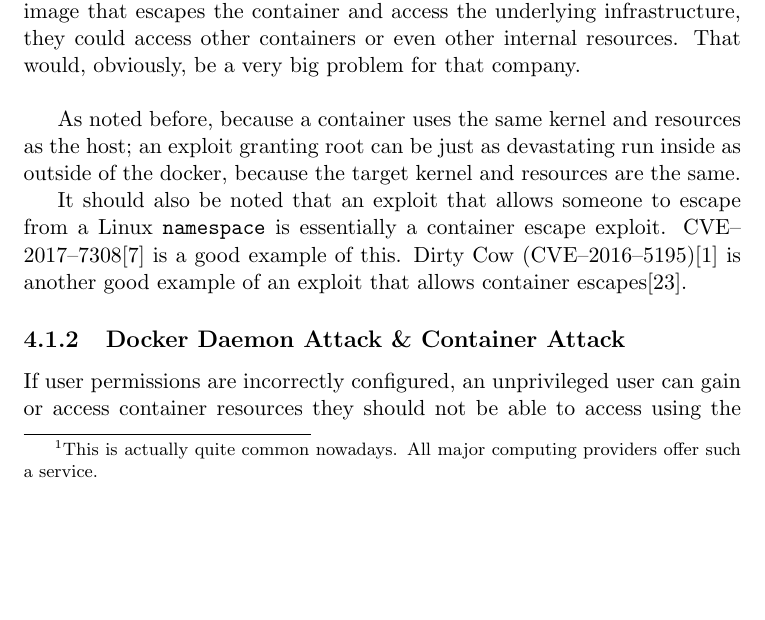
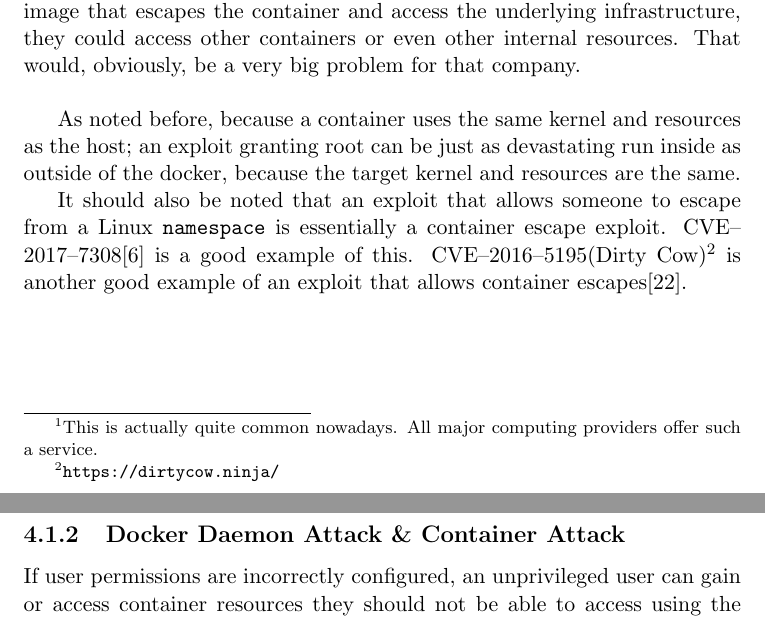
Before and after one commit to joren485/BachelorThesis, a LaTeX thesis (thesis.tex, which reads content/vulnerabilities/attack-surface.tex): part of page 19 of 45 before the commit and two parts of pages 19 and 20 of 45 after it, the two joined at a grey line, cut so that both start at the same text, the shorter picture padded with empty space. Compiled offline with pdfLaTeX.

Commit message:
Move Dirty Cow reference to footnote

```diff
--- a/content/vulnerabilities/attack-surface.tex
+++ b/content/vulnerabilities/attack-surface.tex
@@ -65,7 +65,7 @@ An example attack scenario would be a company that offers a PaaS (Platform as a
 
 As noted before, because a container uses the same kernel and resources as the host; an exploit granting root can be just as devastating run inside as outside of the docker, because the target kernel and resources are the same.
 
-It should also be noted that an exploit that allows someone to escape from a Linux \lstinline{namespace} is essentially a container escape exploit. CVE--2017--7308\cite{CVE-2017-7308} is a good example of this. Dirty Cow (CVE--2016--5195)\cite{CVE-2016-5195} is another good example of an exploit that allows container escapes\cite{Dirty-Cow-Escape}.
+It should also be noted that an exploit that allows someone to escape from a Linux \lstinline{namespace} is essentially a container escape exploit. CVE--2017--7308\cite{CVE-2017-7308} is a good example of this. CVE--2016--5195(Dirty Cow)\footnote{\url{https://dirtycow.ninja/}} is another good example of an exploit that allows container escapes\cite{Dirty-Cow-Escape}.
 
 \subsection{Docker Daemon Attack \& Container Attack}
 If user permissions are incorrectly configured, an unprivileged user can gain or access container resources they should not be able to access using the Docker Daemon. This is shown by \autoref{fig:docker-daemon-attack} and \autoref{fig:container-attack}.
```
Also changed, not shown: content/bibliography.bib (+0 -4 lines), thesis.pdf.
